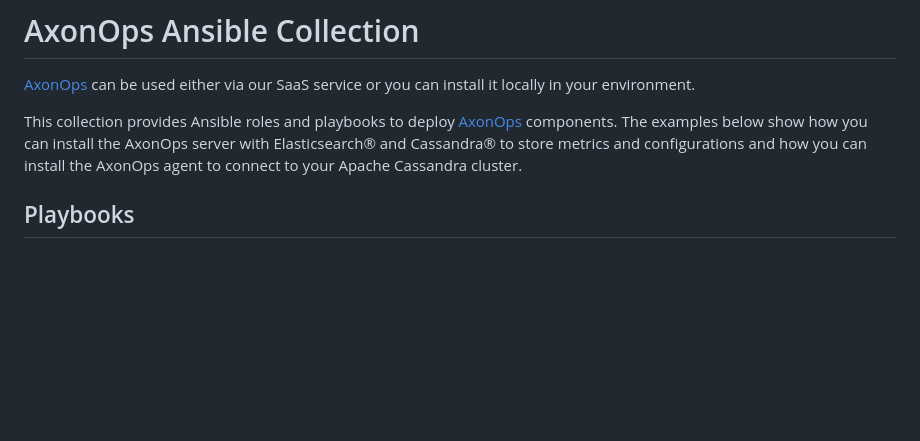
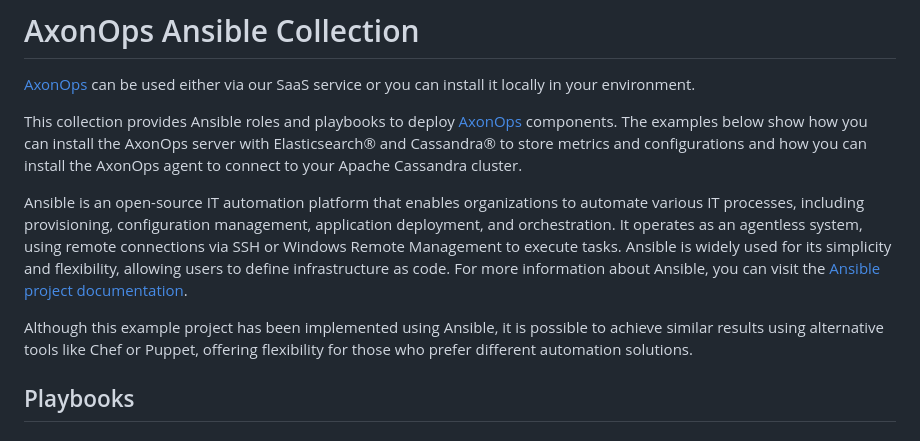
Before and after one commit to axonops/axonops-ansible-collection, a Markdown page: README.md, the part around the change. GitHub-like rendering; blank space fills up the shorter version.

```diff
--- a/README.md
+++ b/README.md
@@ -5,6 +5,10 @@
 This collection provides Ansible roles and playbooks to deploy [AxonOps](https://axonops.com/) components. The examples below
 show how you can install the AxonOps server with Elasticsearch® and Cassandra® to store metrics and configurations
 and how you can install the AxonOps agent to connect to your Apache Cassandra cluster.
+
+Ansible is an open-source IT automation platform that enables organizations to automate various IT processes, including provisioning, configuration management, application deployment, and orchestration. It operates as an agentless system, using remote connections via SSH or Windows Remote Management to execute tasks. Ansible is widely used for its simplicity and flexibility, allowing users to define infrastructure as code. For more information about Ansible, you can visit the [Ansible project documentation](https://docs.ansible.com/ansible/latest/index.html).
+
+Although this example project has been implemented using Ansible, it is possible to achieve similar results using alternative tools like Chef or Puppet, offering flexibility for those who prefer different automation solutions.
 
 ## Playbooks
 
```
